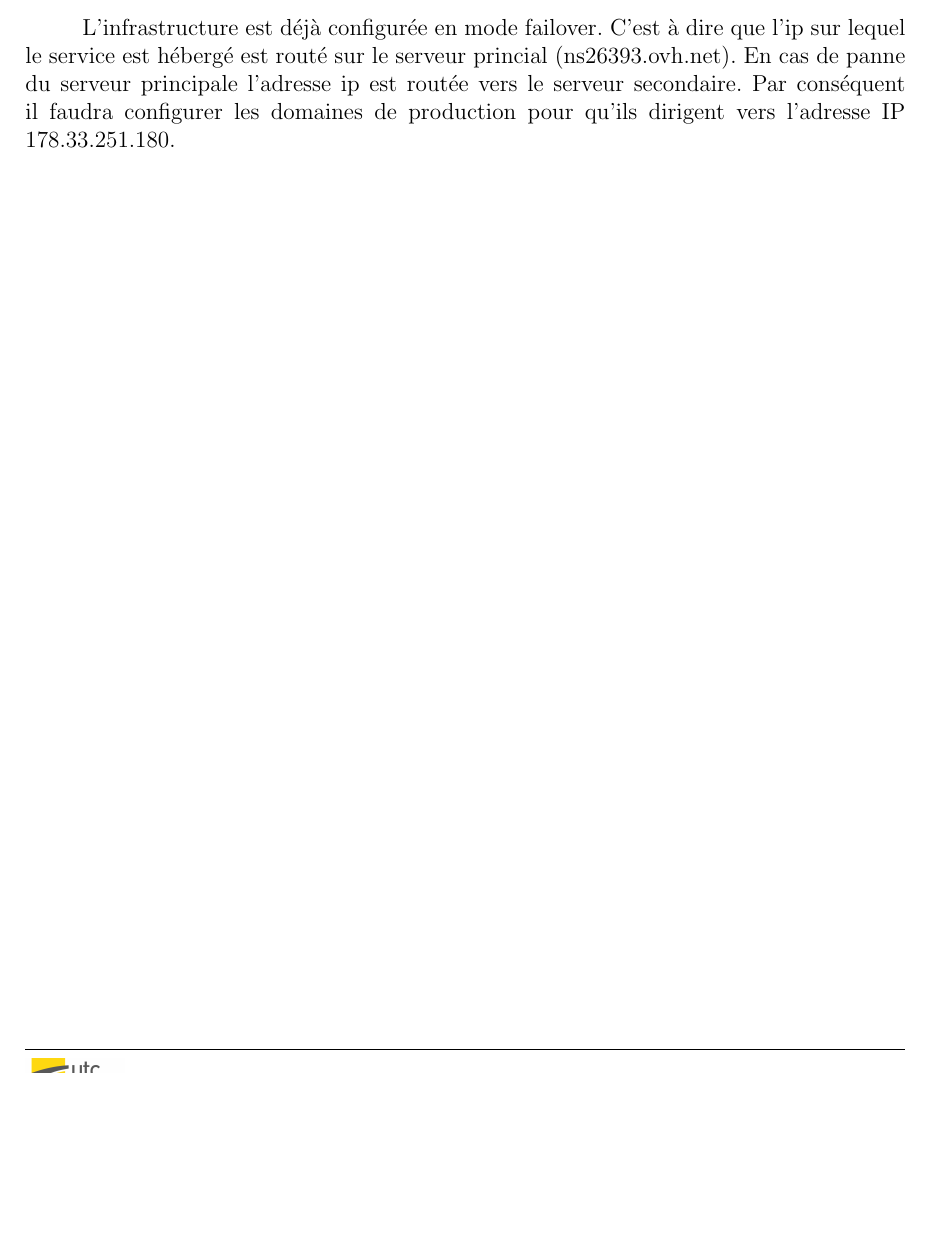
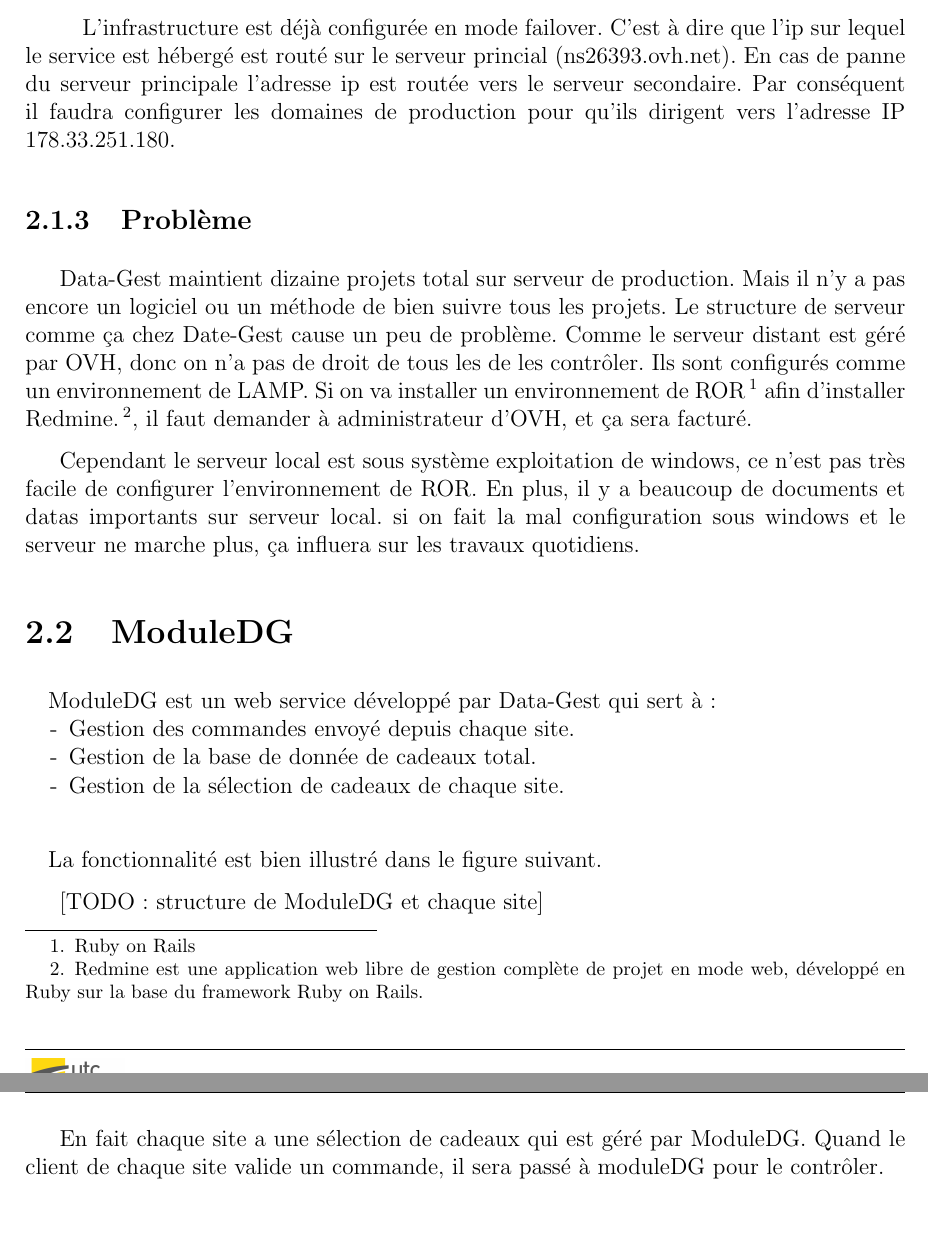
Before and after one commit to zhuyinan/Rapport-TN10, a LaTeX book (Rapport.tex, which reads body/pages/chapitre-pretude/moduleDG/intro.tex, body/pages/chapitre-pretude/serveur/problem.tex): part of page 11 of 14 before the commit and two parts of pages 11 and 12 of 15 after it, the two joined at a grey line, cut so that both start at the same text, the shorter picture padded with empty space. Compiled offline with pdfLaTeX.

Commit message:
Chapter 1 finish Todo  insert image

```diff
--- /dev/null
+++ b/body/pages/chapitre-pretude/moduleDG/intro.tex
@@ -0,0 +1,17 @@
+\section{ModuleDG}
+%\justifying
+
+\paragraph{}
+ModuleDG est un web service développé par Data-Gest qui sert à :
+\begin{itemize}
+\item [-] Gestion des commandes envoyé depuis chaque site.
+\item [-] Gestion de la base de donnée de cadeaux total.
+\item [-] Gestion de la sélection de cadeaux de chaque site.
+\end{itemize}
+
+\paragraph{}
+La fonctionnalité est bien illustré dans le figure suivant.
+
+[TODO: structure de ModuleDG et chaque site]
+
+En fait chaque site a une sélection de cadeaux qui est géré par  ModuleDG. Quand le client de chaque site valide un commande, il sera passé à moduleDG pour le contrôler.
--- /dev/null
+++ b/body/pages/chapitre-pretude/serveur/problem.tex
@@ -0,0 +1,5 @@
+\subsection{Problème}
+Data-Gest maintient dizaine projets total sur serveur de production. Mais il n'y a pas encore un logiciel ou un méthode de bien suivre tous les projets.
+Le structure de serveur comme ça chez Date-Gest cause un peu de problème. Comme le serveur distant est géré par OVH, donc on n'a pas de droit de tous les de les contrôler. Ils sont configurés comme un environnement de LAMP. Si on va installer un environnement de ROR \footnote{Ruby on Rails} afin d'installer Redmine.  \footnote{Redmine est une application web libre de gestion complète de projet en mode web, développé en Ruby sur la base du framework Ruby on Rails.}, il faut demander à administrateur d'OVH, et ça sera facturé.
+
+Cependant le serveur local est sous système exploitation de windows, ce n'est pas très facile de configurer l'environnement de ROR. En plus, il y a beaucoup de documents et datas importants sur serveur local. si on fait la mal configuration sous windows et le serveur ne marche plus, ça influera sur les travaux quotidiens.
```
Also changed, not shown: body/pages/chapitre-prefix/remerciements.tex (+3 -1 lines), body/pages/chapitre-pretude/chapitre.tex (+1 -1 lines), body/pages/chapitre-pretude/serveur/intro.tex (+4 -2 lines), body/pages/chapitre-pretude/serveur/serveur-local.tex (renamed from body/pages/chapitre-pretude/serveur/serveur-local/serveur-local.tex, +1 -1 lines), Rapport.bbl, Rapport.pdf, body/pages/chapitre-pretude/serveur/serveur-distant.tex (renamed from body/pages/chapitre-pretude/serveur/serveur-distant/serveur-distant.tex), 5 other files.
